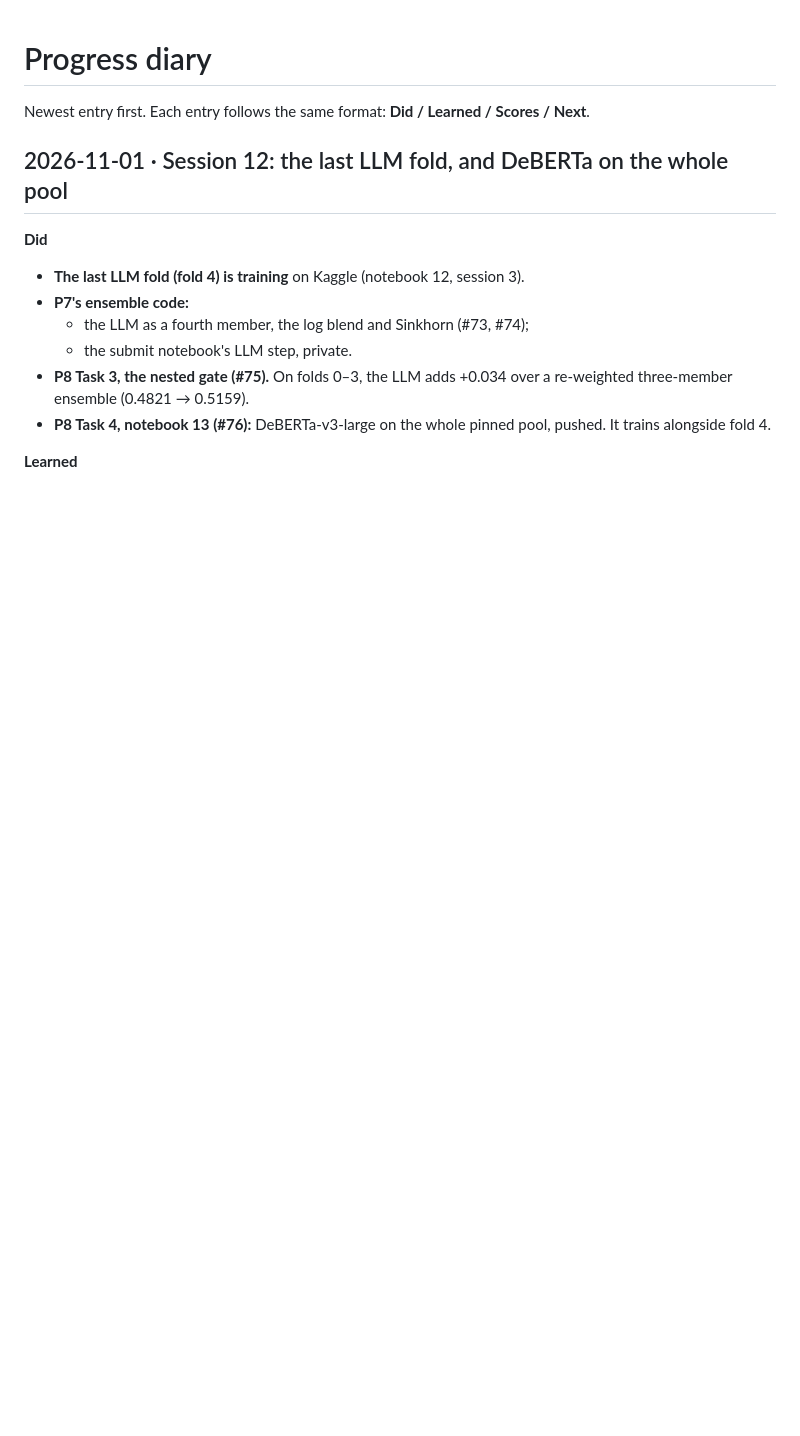
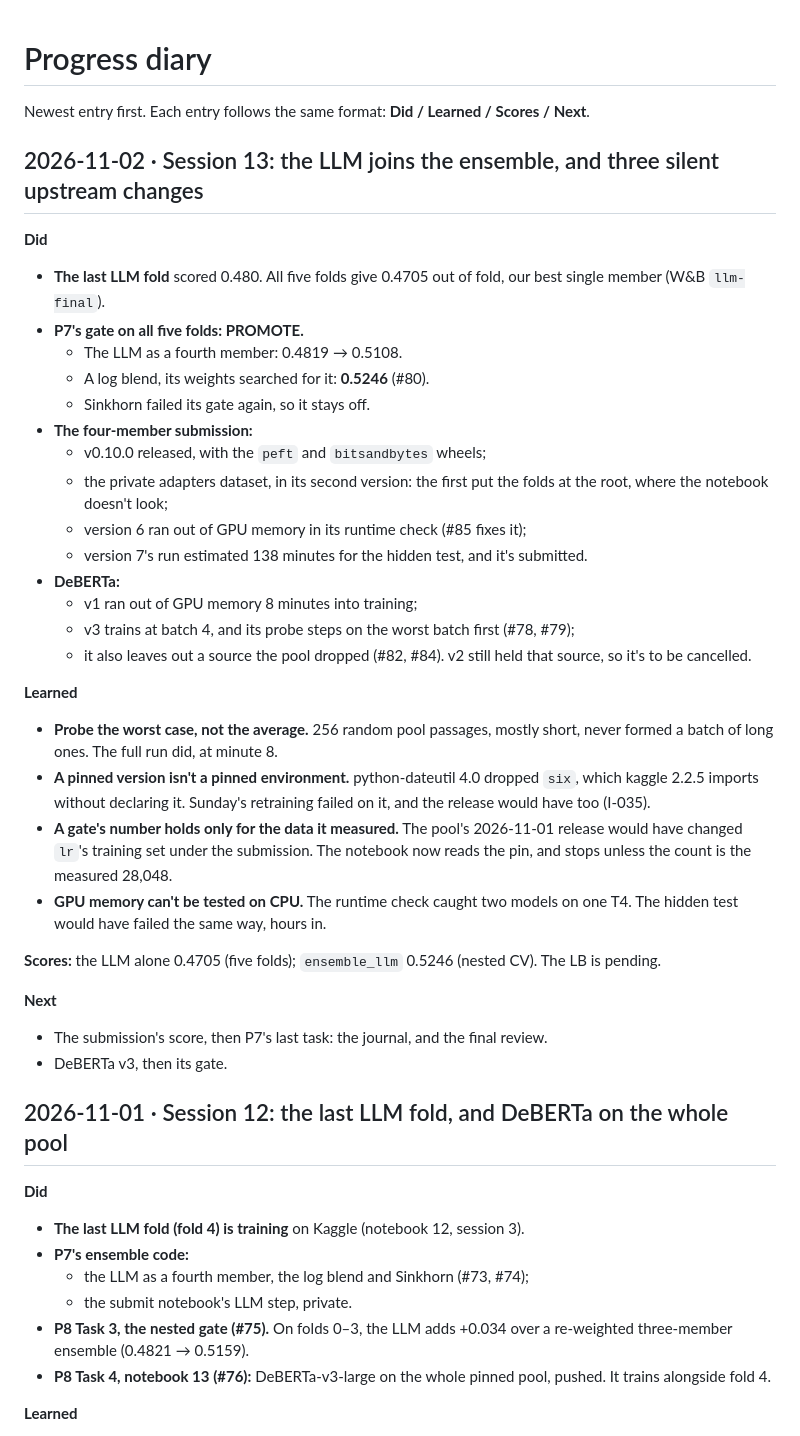
Before and after one commit to Ryqn0/name-that-llm, a Markdown page: DIARY.md, the part around the change. Rendered like a GitHub page; blank space fills up the shorter version.

Commit message:
docs: session 13: the LLM joins the ensemble (P7 Task 7), the submission, DeBERTa's restart, I-035
Co-Authored-By: Claude Opus 5.5 <noreply@anthropic.com>

```diff
--- a/DIARY.md
+++ b/DIARY.md
@@ -1,6 +1,46 @@
 # Progress diary
 
 Newest entry first. Each entry follows the same format: **Did / Learned / Scores / Next**.
+
+## 2026-11-02 · Session 13: the LLM joins the ensemble, and three silent upstream changes
+
+**Did**
+- **The last LLM fold** scored 0.480. All five folds give 0.4705 out of fold, our best
+  single member (W&B `llm-final`).
+- **P7's gate on all five folds: PROMOTE.**
+  - The LLM as a fourth member: 0.4819 → 0.5108.
+  - A log blend, its weights searched for it: **0.5246** (#80).
+  - Sinkhorn failed its gate again, so it stays off.
+- **The four-member submission:**
+  - v0.10.0 released, with the `peft` and `bitsandbytes` wheels;
+  - the private adapters dataset, in its second version: the first put the folds at the
+    root, where the notebook doesn't look;
+  - version 6 ran out of GPU memory in its runtime check (#85 fixes it);
+  - version 7's run estimated 138 minutes for the hidden test, and it's submitted.
+- **DeBERTa:**
+  - v1 ran out of GPU memory 8 minutes into training;
+  - v3 trains at batch 4, and its probe steps on the worst batch first (#78, #79);
+  - it also leaves out a source the pool dropped (#82, #84). v2 still held that source,
+    so it's to be cancelled.
+
+**Learned**
+- **Probe the worst case, not the average.** 256 random pool passages, mostly short, never
+  formed a batch of long ones. The full run did, at minute 8.
+- **A pinned version isn't a pinned environment.** python-dateutil 4.0 dropped `six`, which
+  kaggle 2.2.5 imports without declaring it. Sunday's retraining failed on it, and the
+  release would have too (I-035).
+- **A gate's number holds only for the data it measured.** The pool's 2026-11-01 release
+  would have changed `lr`'s training set under the submission. The notebook now reads the
+  pin, and stops unless the count is the measured 28,048.
+- **GPU memory can't be tested on CPU.** The runtime check caught two models on one T4.
+  The hidden test would have failed the same way, hours in.
+
+**Scores:** the LLM alone 0.4705 (five folds); `ensemble_llm` 0.5246 (nested CV). The LB is
+pending.
+
+**Next**
+- The submission's score, then P7's last task: the journal, and the final review.
+- DeBERTa v3, then its gate.
 
 ## 2026-11-01 · Session 12: the last LLM fold, and DeBERTa on the whole pool
 
```
Also changed, not shown: Context.md (+61 -44 lines).
